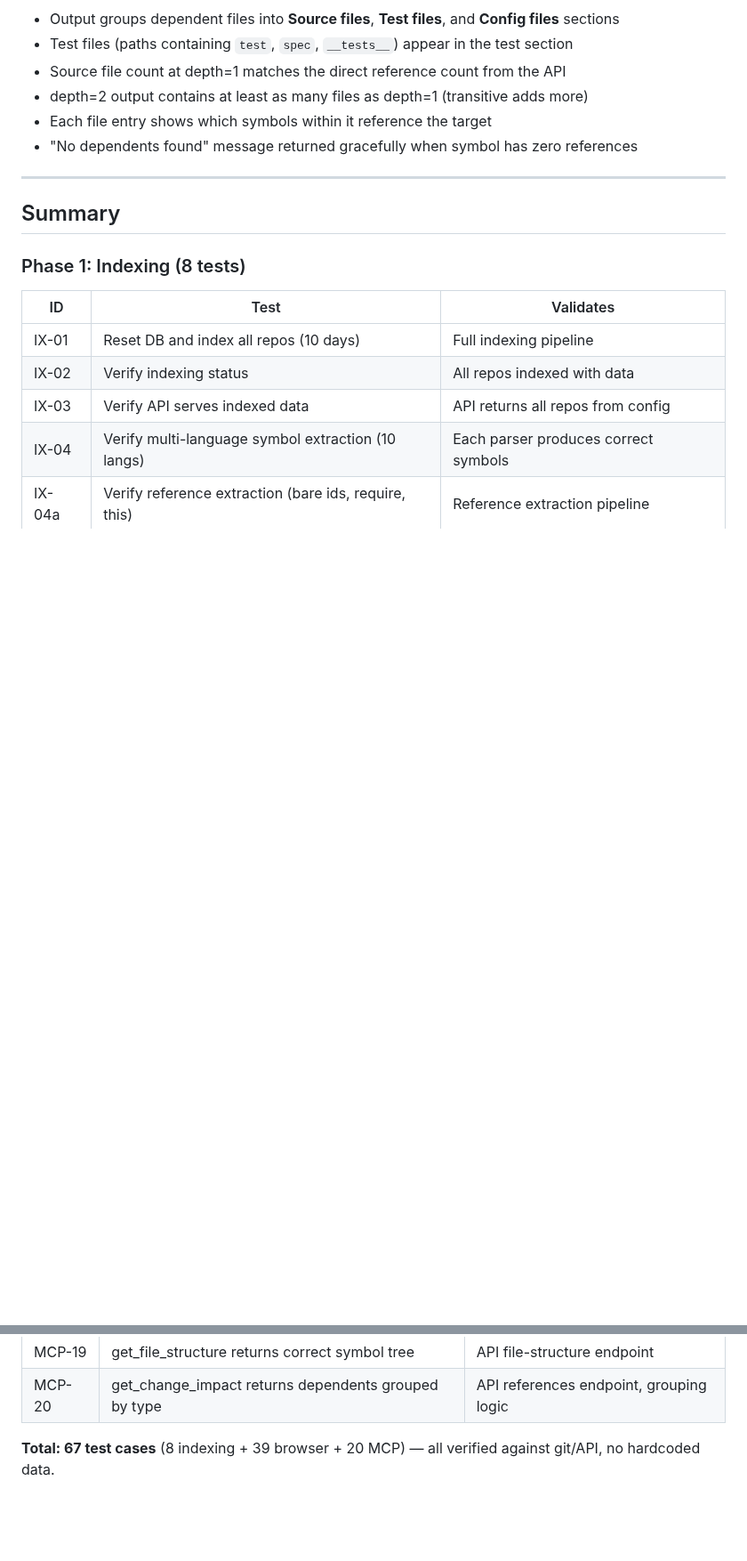
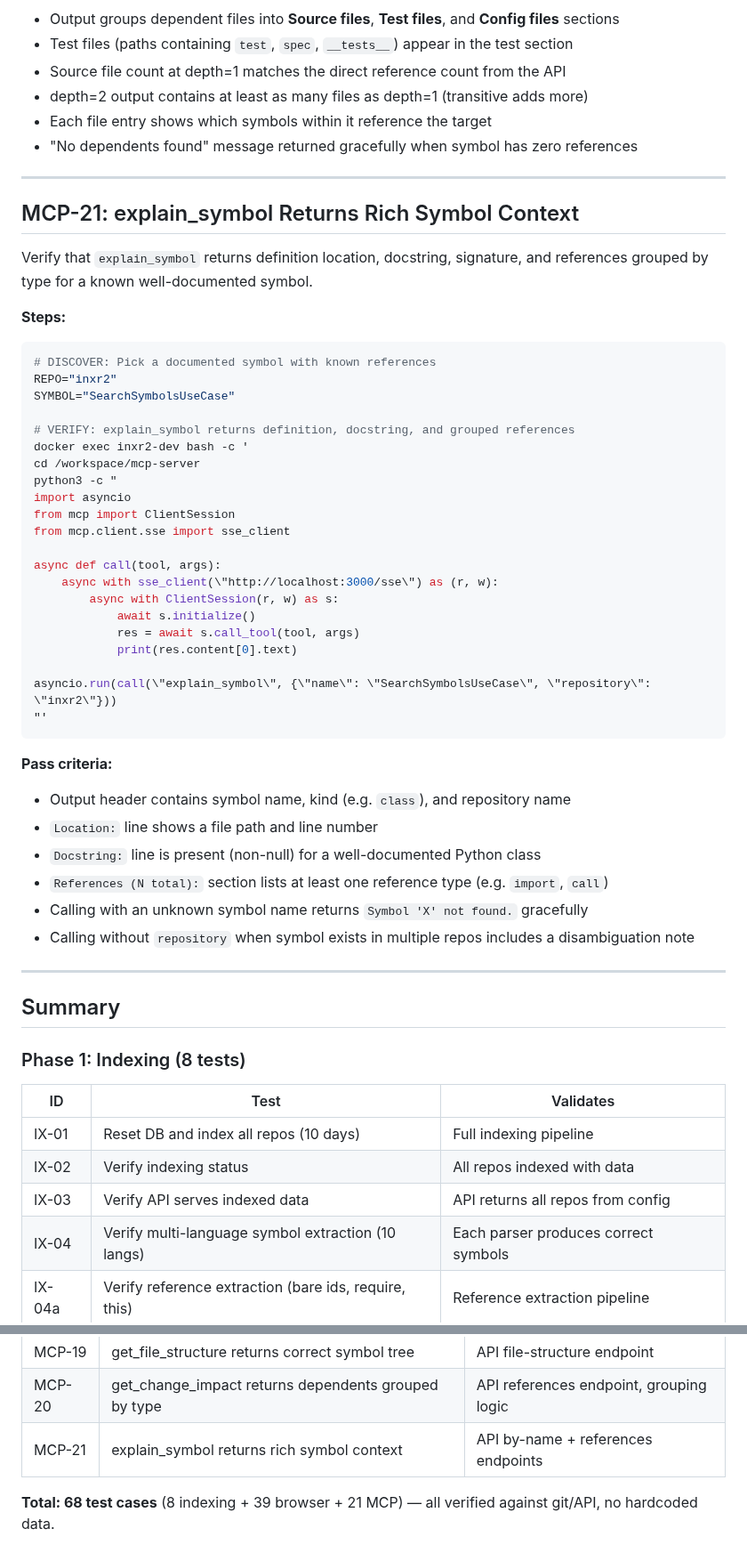
Before and after one commit to pwiereng/inxr2, a Markdown page: docs/regression-tests.md, 2 parts joined by grey strips. Shown at 89% size. GitHub-like rendering; blank space fills up the shorter version.

Commit message:
docs: update HELP.md, regression tests, summary, and activity chart for 2026-03-17
- Add explain_symbol MCP tool to HELP.md
- Add MCP-21 (explain_symbol) regression test case; totals 68 test cases
- Update summary.txt through 2026-03-17 (973 commits, +156,653 net lines, 61 active days)
- Regenerate project-activity.png with updated data

Co-Authored-By: Claude Sonnet 4.6 <noreply@anthropic.com>

````diff
--- a/docs/regression-tests.md
+++ b/docs/regression-tests.md
@@ -1967,6 +1967,45 @@ asyncio.run(main())
 - depth=2 output contains at least as many files as depth=1 (transitive adds more)
 - Each file entry shows which symbols within it reference the target
 - "No dependents found" message returned gracefully when symbol has zero references
+
+---
+
+## MCP-21: explain_symbol Returns Rich Symbol Context
+
+Verify that `explain_symbol` returns definition location, docstring, signature, and references grouped by type for a known well-documented symbol.
+
+**Steps:**
+```bash
+# DISCOVER: Pick a documented symbol with known references
+REPO="inxr2"
+SYMBOL="SearchSymbolsUseCase"
+
+# VERIFY: explain_symbol returns definition, docstring, and grouped references
+docker exec inxr2-dev bash -c '
+cd /workspace/mcp-server
+python3 -c "
+import asyncio
+from mcp import ClientSession
+from mcp.client.sse import sse_client
+
+async def call(tool, args):
+    async with sse_client(\"http://localhost:3000/sse\") as (r, w):
+        async with ClientSession(r, w) as s:
+            await s.initialize()
+            res = await s.call_tool(tool, args)
+            print(res.content[0].text)
+
+asyncio.run(call(\"explain_symbol\", {\"name\": \"SearchSymbolsUseCase\", \"repository\": \"inxr2\"}))
+"'
+```
+
+**Pass criteria:**
+- Output header contains symbol name, kind (e.g. `class`), and repository name
+- `Location:` line shows a file path and line number
+- `Docstring:` line is present (non-null) for a well-documented Python class
+- `References (N total):` section lists at least one reference type (e.g. `import`, `call`)
+- Calling with an unknown symbol name returns `Symbol 'X' not found.` gracefully
+- Calling without `repository` when symbol exists in multiple repos includes a disambiguation note
 
 ---
 
@@ -2052,5 +2091,6 @@ asyncio.run(main())
 | MCP-18 | Browse URLs in find_dead_code and review_helper | URL presence with frontend_url |
 | MCP-19 | get_file_structure returns correct symbol tree | API file-structure endpoint |
 | MCP-20 | get_change_impact returns dependents grouped by type | API references endpoint, grouping logic |
-
-**Total: 67 test cases** (8 indexing + 39 browser + 20 MCP) — all verified against git/API, no hardcoded data.
+| MCP-21 | explain_symbol returns rich symbol context | API by-name + references endpoints |
+
+**Total: 68 test cases** (8 indexing + 39 browser + 21 MCP) — all verified against git/API, no hardcoded data.
````
Also changed, not shown: other parts of docs/regression-tests.md (+1 -1 lines), frontend/public/HELP.md (+13 -0 lines), project-activity.png (added), 1 other file.
